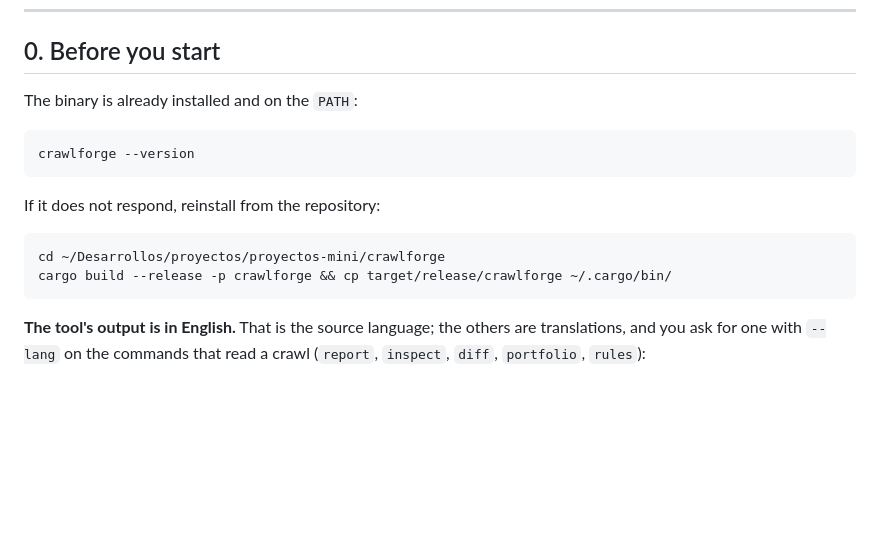
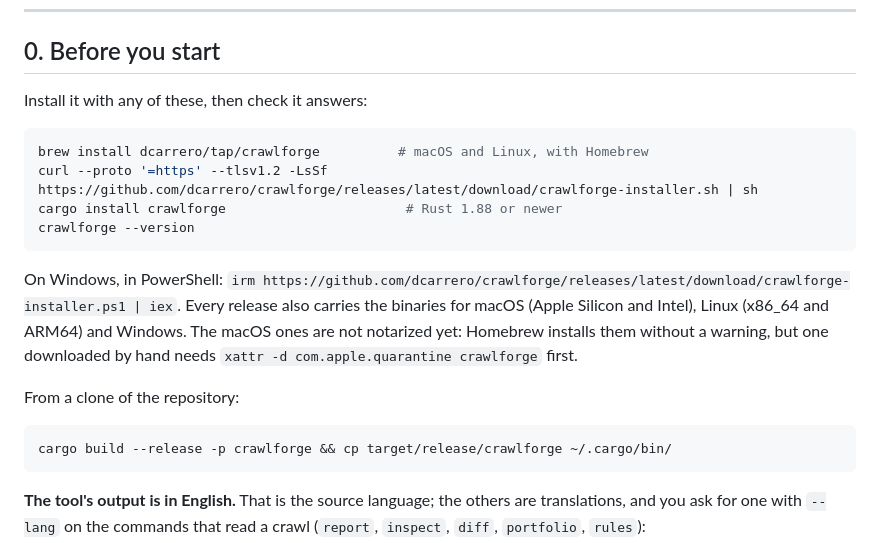
Before and after one commit to dcarrero/crawlforge, a Markdown page: docs/MANUAL.md, the part around the change. Drawn GitHub-style; blank space fills up the shorter version.

````diff
--- a/docs/MANUAL.md
+++ b/docs/MANUAL.md
@@ -11,16 +11,23 @@
 
 ## 0. Before you start
 
-The binary is already installed and on the `PATH`:
+Install it with any of these, then check it answers:
 
 ```bash
+brew install dcarrero/tap/crawlforge          # macOS and Linux, with Homebrew
+curl --proto '=https' --tlsv1.2 -LsSf https://github.com/dcarrero/crawlforge/releases/latest/download/crawlforge-installer.sh | sh
+cargo install crawlforge                       # Rust 1.88 or newer
 crawlforge --version
 ```
 
-If it does not respond, reinstall from the repository:
+On Windows, in PowerShell: `irm https://github.com/dcarrero/crawlforge/releases/latest/download/crawlforge-installer.ps1 | iex`.
+Every release also carries the binaries for macOS (Apple Silicon and Intel), Linux (x86_64 and
+ARM64) and Windows. The macOS ones are not notarized yet: Homebrew installs them without a warning,
+but one downloaded by hand needs `xattr -d com.apple.quarantine crawlforge` first.
+
+From a clone of the repository:
 
 ```bash
-cd ~/Desarrollos/proyectos/proyectos-mini/crawlforge
 cargo build --release -p crawlforge && cp target/release/crawlforge ~/.cargo/bin/
 ```
 
````
Also changed, not shown: docs/es/MANUAL.md (+10 -3 lines).
